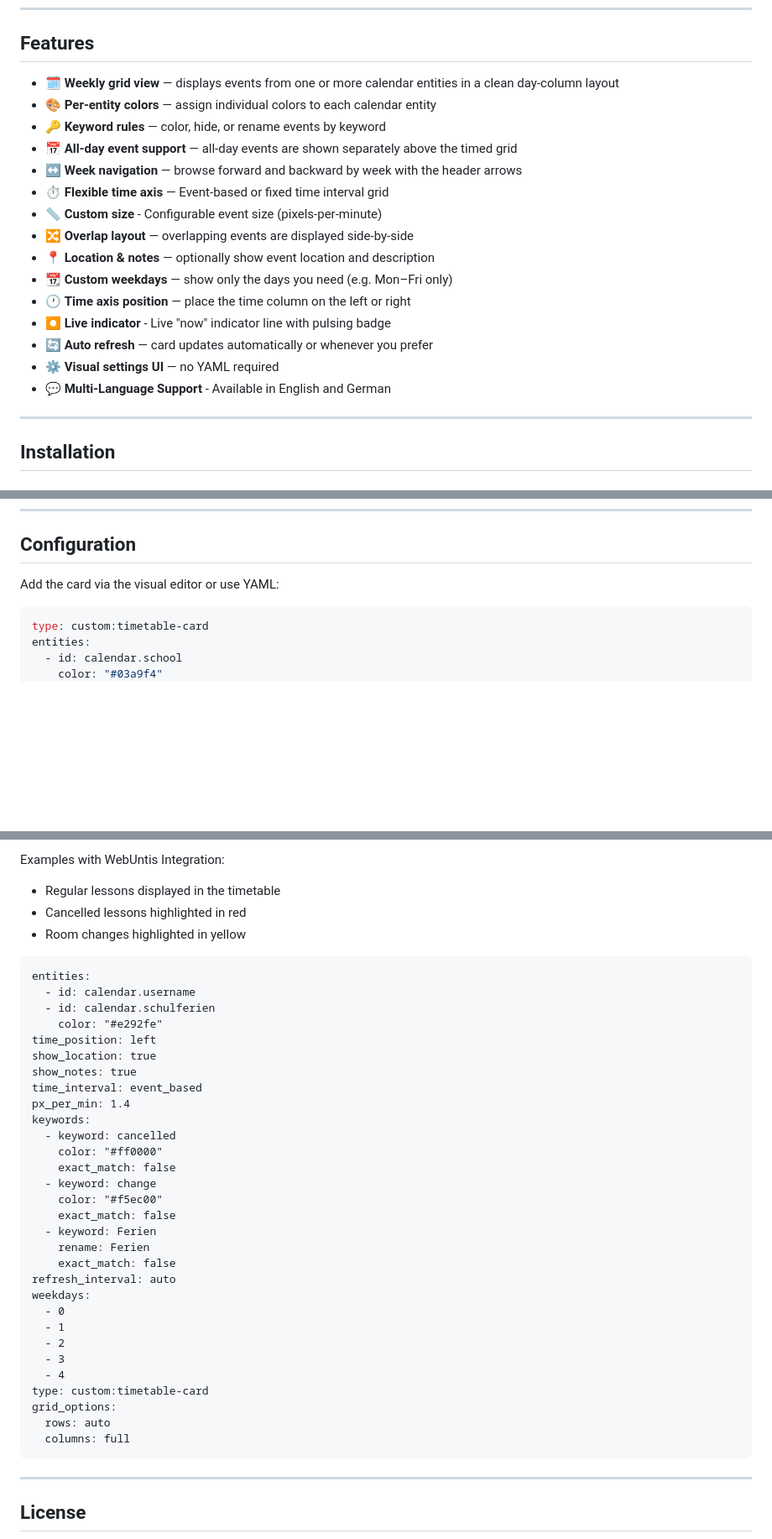
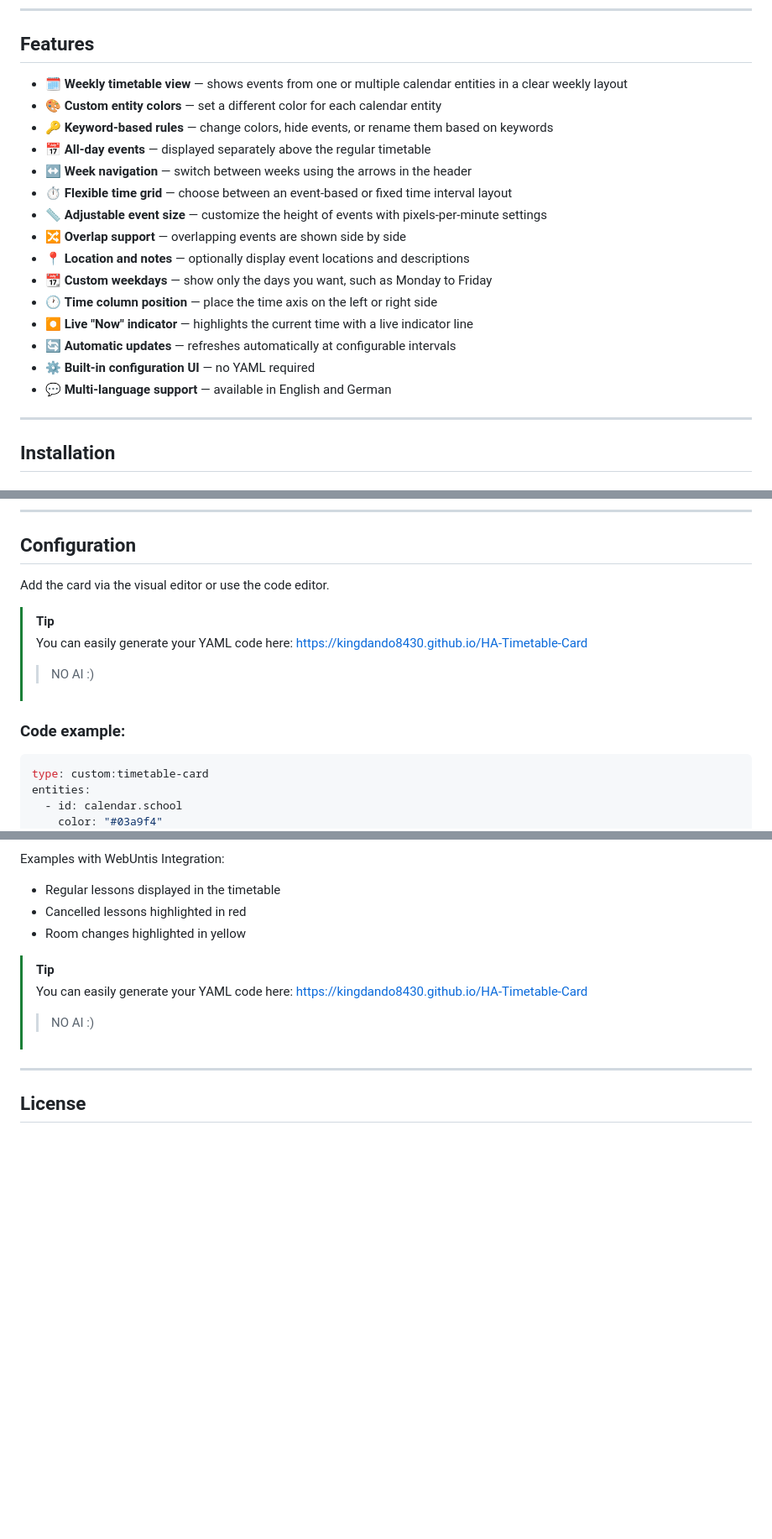
Before and after one commit to KingDando8430/HA-Timetable-Card, a Markdown page: README.md, 3 parts joined by grey strips. Shown at 84% size. Rendered like a GitHub page; blank space fills up the shorter version.

Commit message:
Update README.md
Updated features section for clarity and consistency.

````diff
--- a/README.md
+++ b/README.md
@@ -12,21 +12,22 @@ A custom Home Assistant Lovelace card that displays calendar events in a weekly
 
 ## Features
 
-- 🗓️ **Weekly grid view** — displays events from one or more calendar entities in a clean day-column layout
-- 🎨 **Per-entity colors** — assign individual colors to each calendar entity
-- 🔑 **Keyword rules** — color, hide, or rename events by keyword
-- 📅 **All-day event support** — all-day events are shown separately above the timed grid
-- ↔️ **Week navigation** — browse forward and backward by week with the header arrows
-- ⏱️ **Flexible time axis** — Event-based or fixed time interval grid
-- 📏 **Custom size** - Configurable event size (pixels-per-minute)
-- 🔀 **Overlap layout** — overlapping events are displayed side-by-side
-- 📍 **Location & notes** — optionally show event location and description
-- 📆 **Custom weekdays** — show only the days you need (e.g. Mon–Fri only)
-- 🕐 **Time axis position** — place the time column on the left or right
-- ⏺️ **Live indicator** - Live "now" indicator line with pulsing badge
-- 🔄 **Auto refresh** — card updates automatically or whenever you prefer
-- ⚙️ **Visual settings UI** — no YAML required
-- 💬 **Multi-Language Support** - Available in English and German
+* 🗓️ **Weekly timetable view** — shows events from one or multiple calendar entities in a clear weekly layout
+* 🎨 **Custom entity colors** — set a different color for each calendar entity
+* 🔑 **Keyword-based rules** — change colors, hide events, or rename them based on keywords
+* 📅 **All-day events** — displayed separately above the regular timetable
+* ↔️ **Week navigation** — switch between weeks using the arrows in the header
+* ⏱️ **Flexible time grid** — choose between an event-based or fixed time interval layout
+* 📏 **Adjustable event size** — customize the height of events with pixels-per-minute settings
+* 🔀 **Overlap support** — overlapping events are shown side by side
+* 📍 **Location and notes** — optionally display event locations and descriptions
+* 📆 **Custom weekdays** — show only the days you want, such as Monday to Friday
+* 🕐 **Time column position** — place the time axis on the left or right side
+* ⏺️ **Live "Now" indicator** — highlights the current time with a live indicator line
+* 🔄 **Automatic updates** — refreshes automatically at configurable intervals
+* ⚙️ **Built-in configuration UI** — no YAML required
+* 💬 **Multi-language support** — available in English and German
+
 
 ---
 
@@ -54,7 +55,14 @@ A custom Home Assistant Lovelace card that displays calendar events in a weekly
 
 ## Configuration
 
-Add the card via the visual editor or use YAML:
+Add the card via the visual editor or use the code editor.
+
+> [!TIP]
+> You can easily generate your YAML code here:
+> https://kingdando8430.github.io/HA-Timetable-Card
+> > NO AI :)
+
+### Code example:
 
 ```yaml
 type: custom:timetable-card
@@ -148,38 +156,10 @@ Examples with WebUntis Integration:
 - Cancelled lessons highlighted in red
 - Room changes highlighted in yellow
 
-```
-entities:
-  - id: calendar.username
-  - id: calendar.schulferien
-    color: "#e292fe"
-time_position: left
-show_location: true
-show_notes: true
-time_interval: event_based
-px_per_min: 1.4
-keywords:
-  - keyword: cancelled
-    color: "#ff0000"
-    exact_match: false
-  - keyword: change
-    color: "#f5ec00"
-    exact_match: false
-  - keyword: Ferien
-    rename: Ferien
-    exact_match: false
-refresh_interval: auto
-weekdays:
-  - 0
-  - 1
-  - 2
-  - 3
-  - 4
-type: custom:timetable-card
-grid_options:
-  rows: auto
-  columns: full
-```
+> [!TIP]
+> You can easily generate your YAML code here:
+> https://kingdando8430.github.io/HA-Timetable-Card
+> > NO AI :)
 
 ---
 
````
